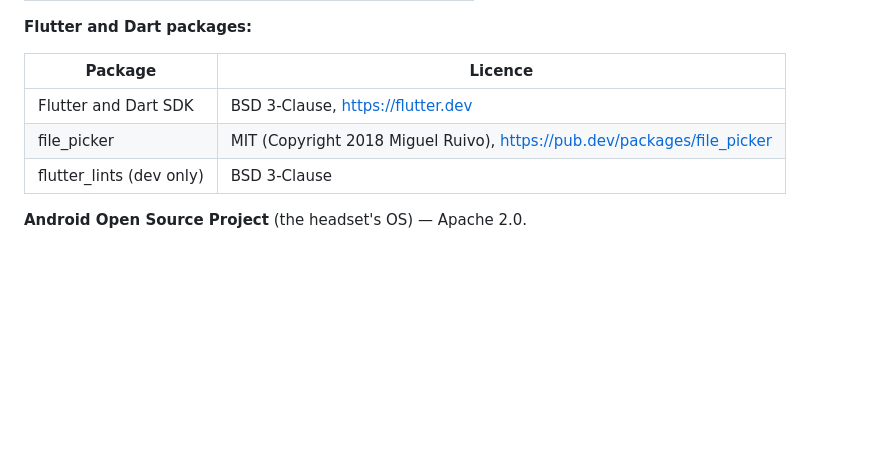
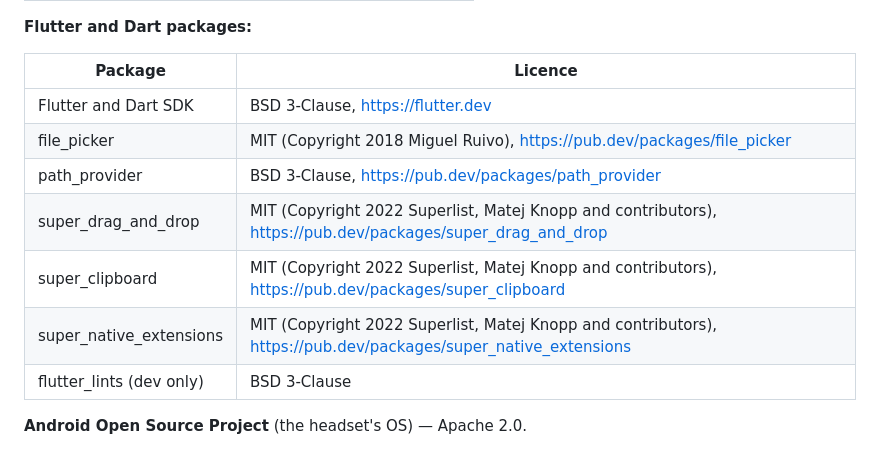
Before and after one commit to areilly111/reoculus, a Markdown page: CREDITS.md, the part around the change. Rendered like a GitHub page; blank space fills up the shorter version.

```diff
--- a/CREDITS.md
+++ b/CREDITS.md
@@ -60,6 +60,10 @@ the AppImage carries `LICENSE`, this file, and the full GPLv3 text
 | --- | --- |
 | Flutter and Dart SDK | BSD 3-Clause, https://flutter.dev |
 | file_picker | MIT (Copyright 2018 Miguel Ruivo), https://pub.dev/packages/file_picker |
+| path_provider | BSD 3-Clause, https://pub.dev/packages/path_provider |
+| super_drag_and_drop | MIT (Copyright 2022 Superlist, Matej Knopp and contributors), https://pub.dev/packages/super_drag_and_drop |
+| super_clipboard | MIT (Copyright 2022 Superlist, Matej Knopp and contributors), https://pub.dev/packages/super_clipboard |
+| super_native_extensions | MIT (Copyright 2022 Superlist, Matej Knopp and contributors), https://pub.dev/packages/super_native_extensions |
 | flutter_lints (dev only) | BSD 3-Clause |
 
 **Android Open Source Project** (the headset's OS) — Apache 2.0.
```
Also changed, not shown: README.md (+2 -0 lines), flutter_app/README.md (+2 -2 lines), assets/screenshots/files.png, 12 other files.
